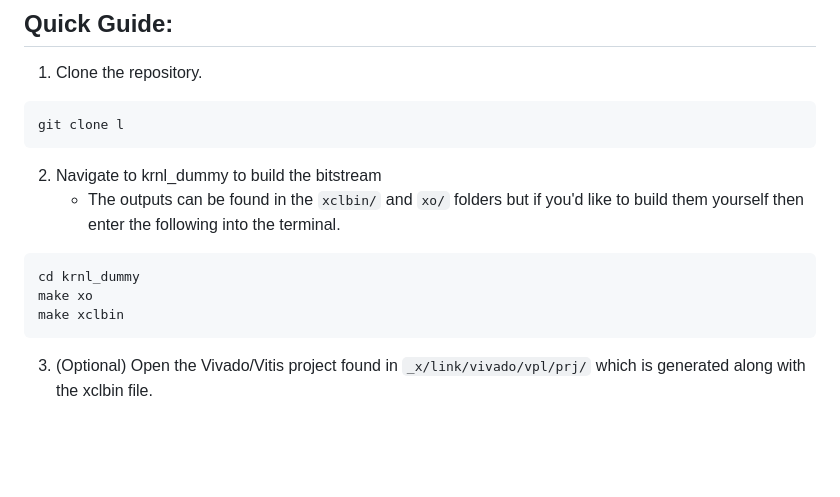
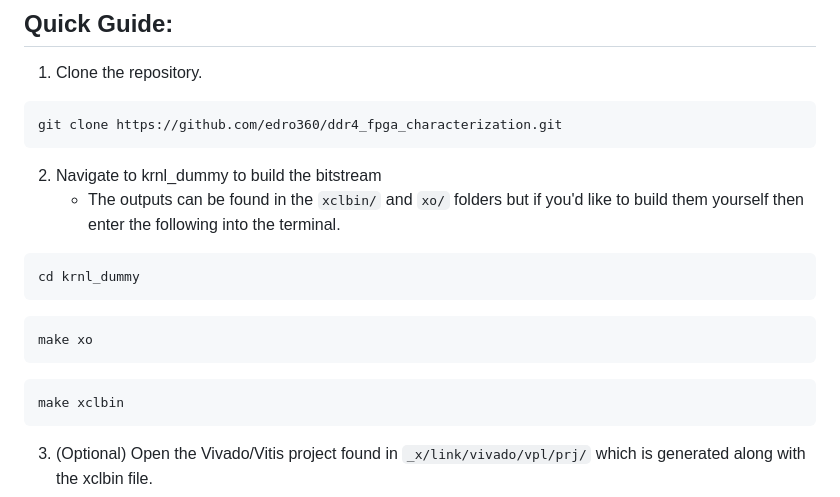
Before and after one commit to edro360/ddr4_fpga_characterization, a Markdown page: README.md, the part around the change. GitHub-like rendering; blank space fills up the shorter version.

````diff
--- a/README.md
+++ b/README.md
@@ -26,14 +26,18 @@ To replicate the environment and run the project, the following software and too
 ## Quick Guide:
 1. Clone the repository.
 ```bash
-git clone l
+git clone https://github.com/edro360/ddr4_fpga_characterization.git
 ```
 
 2. Navigate to krnl_dummy to build the bitstream
     - The outputs can be found in the `xclbin/` and `xo/` folders but if you'd like to build them yourself then enter the following into the terminal.
 ```bash
 cd krnl_dummy
+```
+```bash
 make xo
+```
+```bash
 make xclbin
 ```
 
````
